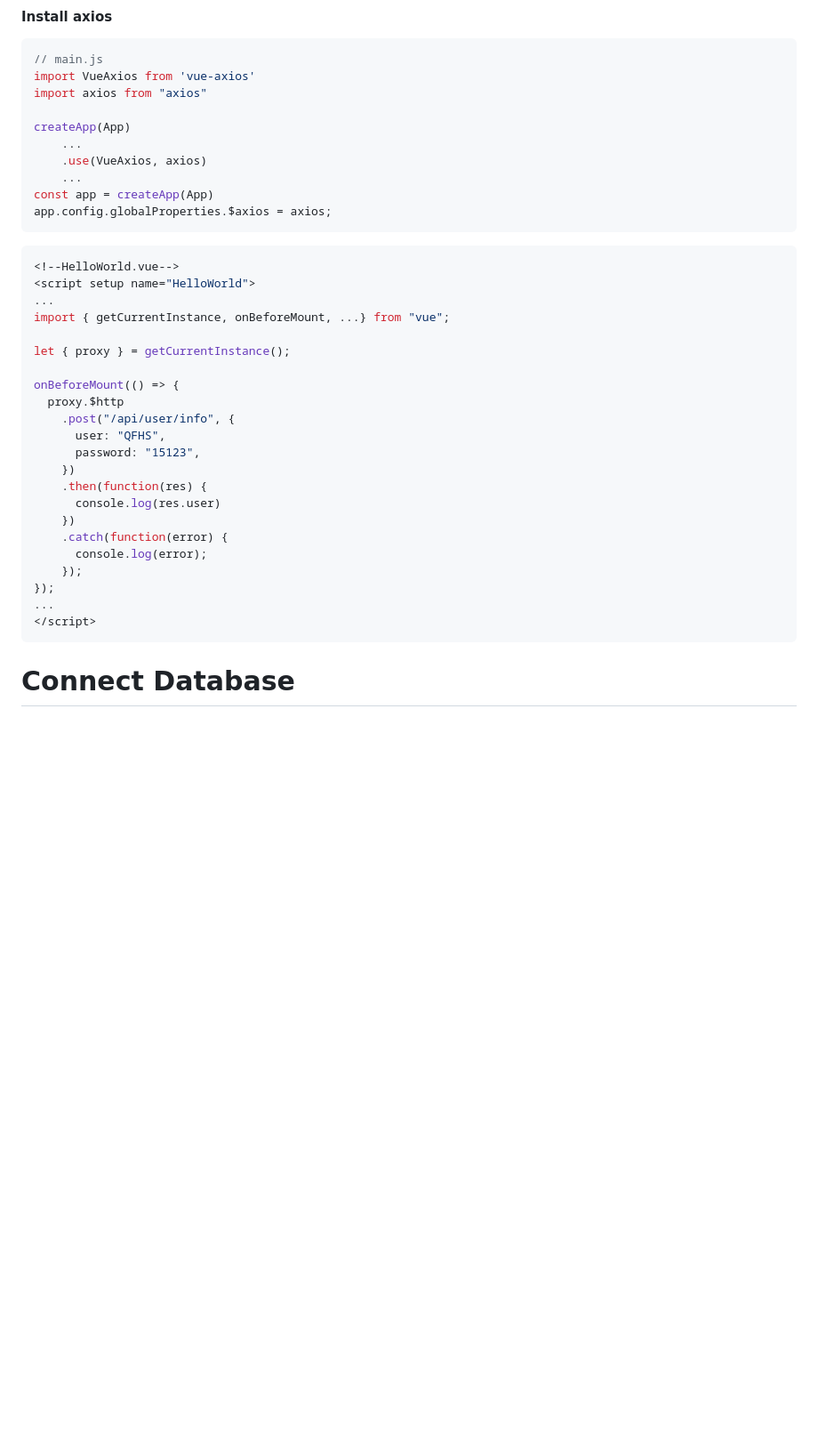
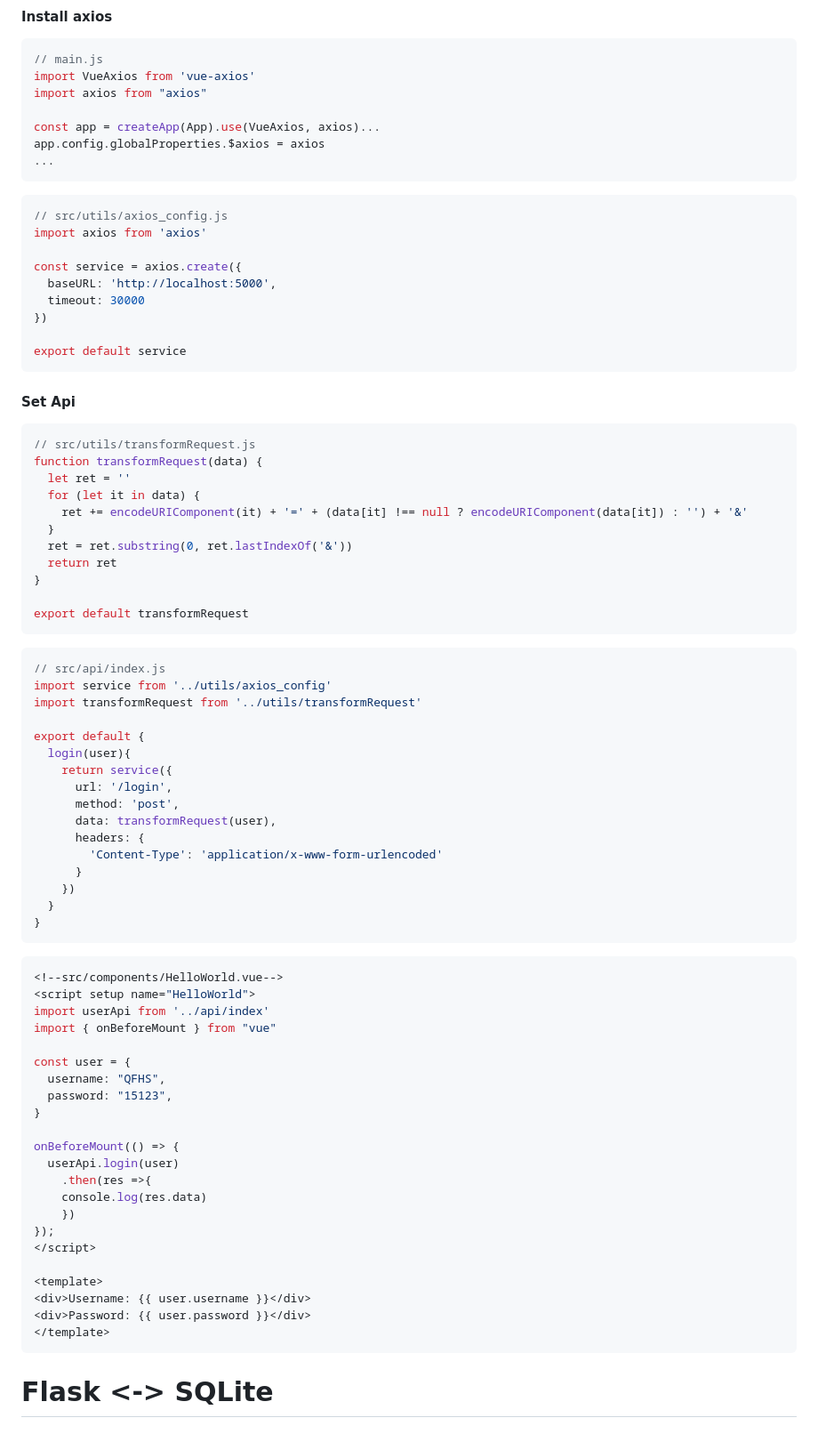
Before and after one commit to QFHS-15123/Goods-Management-Website, a Markdown page: README.md, the part around the change printed below. Shown: that part at 89% size. GitHub-like rendering; blank space fills up the shorter version.

````diff
--- a/README.md
+++ b/README.md
@@ -160,36 +120,76 @@ export default defineConfig({
 import VueAxios from 'vue-axios'
 import axios from "axios"
 
-createApp(App)
-	...
-    .use(VueAxios, axios)
-    ...
-const app = createApp(App)
-app.config.globalProperties.$axios = axios;
+const app = createApp(App).use(VueAxios, axios)...
+app.config.globalProperties.$axios = axios
+...
+```
+```js
+// src/utils/axios_config.js
+import axios from 'axios'
+
+const service = axios.create({
+  baseURL: 'http://localhost:5000',
+  timeout: 30000
+})
+
+export default service
+```
+#### Set Api
+```js
+// src/utils/transformRequest.js
+function transformRequest(data) {
+  let ret = ''
+  for (let it in data) {
+    ret += encodeURIComponent(it) + '=' + (data[it] !== null ? encodeURIComponent(data[it]) : '') + '&'
+  }
+  ret = ret.substring(0, ret.lastIndexOf('&'))
+  return ret
+}
+
+export default transformRequest
+```
+```js
+// src/api/index.js
+import service from '../utils/axios_config'
+import transformRequest from '../utils/transformRequest'
+
+export default {
+  login(user){
+    return service({
+      url: '/login',
+      method: 'post',
+      data: transformRequest(user),
+      headers: {
+        'Content-Type': 'application/x-www-form-urlencoded'
+      }
+    })
+  }
+}
 ```
 ```vue
-<!--HelloWorld.vue-->
+<!--src/components/HelloWorld.vue-->
 <script setup name="HelloWorld">
-...
-import { getCurrentInstance, onBeforeMount, ...} from "vue";
+import userApi from '../api/index'
+import { onBeforeMount } from "vue"
 
-let { proxy } = getCurrentInstance();
+const user = {
+  username: "QFHS",
+  password: "15123",
+}
 
 onBeforeMount(() => {
-  proxy.$http
-    .post("/api/user/info", {
-      user: "QFHS",
-      password: "15123",
+  userApi.login(user)
+    .then(res =>{
+    console.log(res.data)
     })
-    .then(function(res) {
-      console.log(res.user)
-    })
-    .catch(function(error) {
-      console.log(error);
-    });
 });
-...
 </script>
+
+<template>
+<div>Username: {{ user.username }}</div>
+<div>Password: {{ user.password }}</div>
+</template>
 ```
 
-# Connect Database
+# Flask <-> SQLite
````
Also changed, not shown: other parts of README.md (+23 -63 lines).
